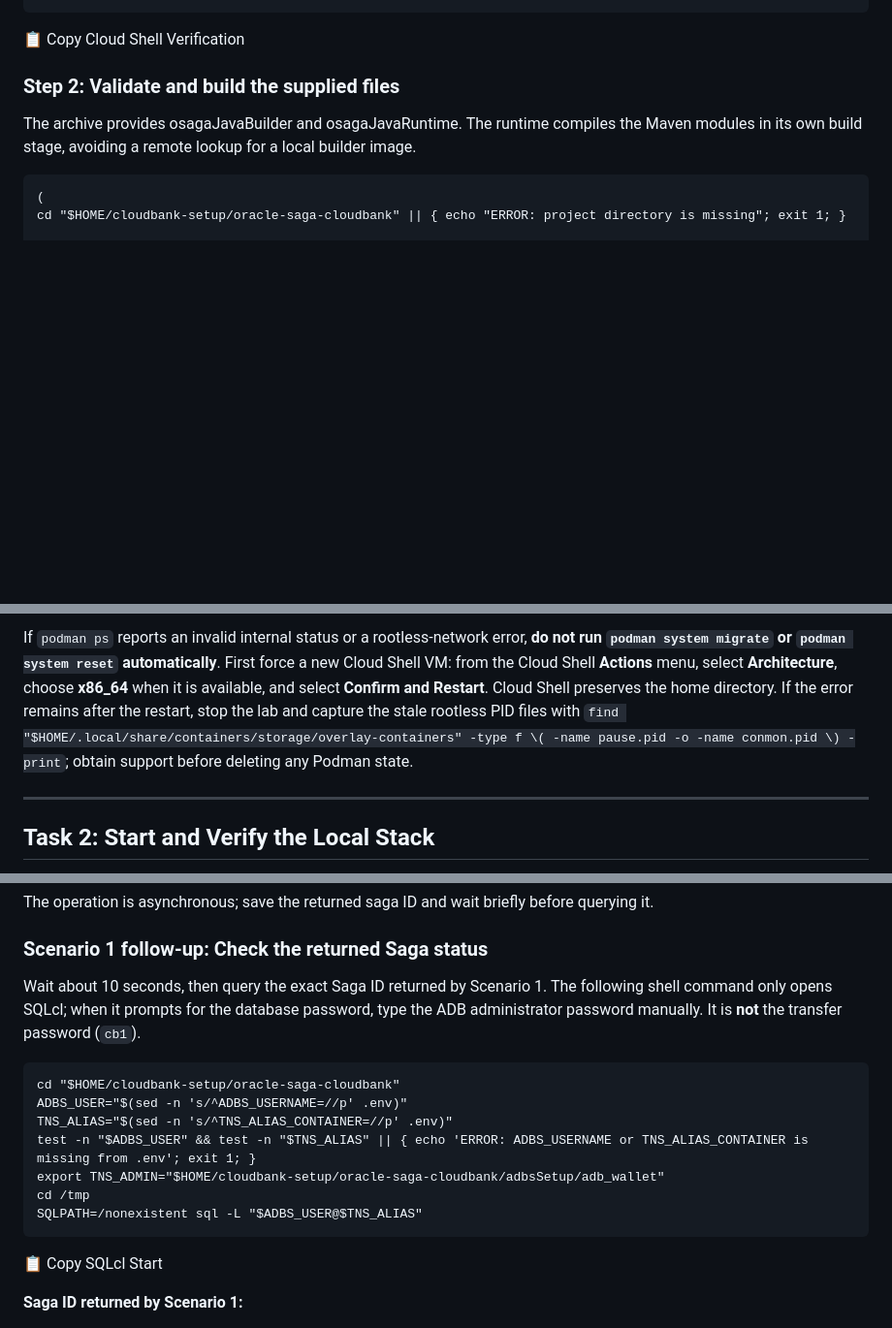
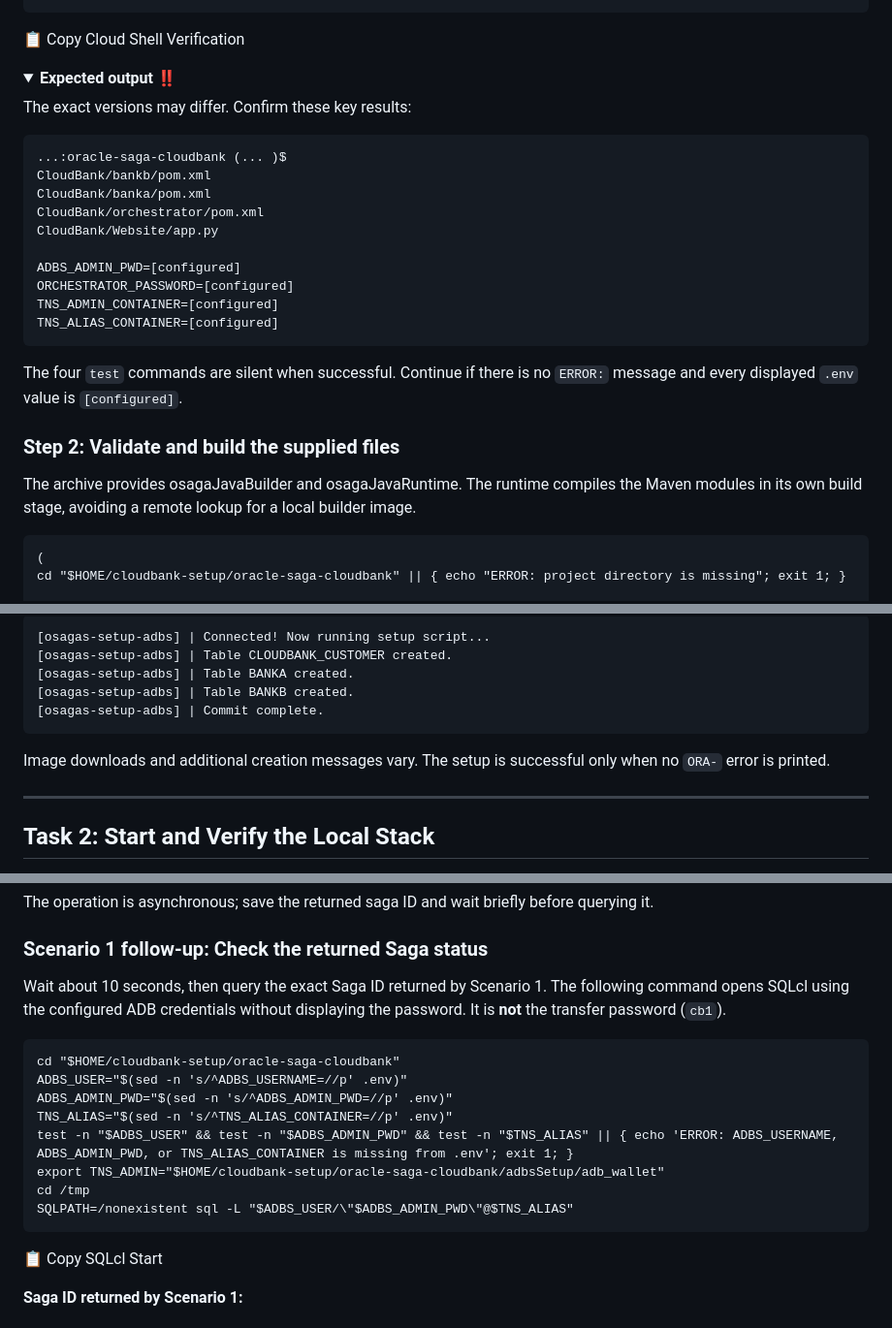
Before and after one commit to sgerrits2/Oracle-SAGAS, a Markdown page: l5-demo/demo.md, 3 parts joined by grey strips. Shown at 97% size. Drawn GitHub-style; folded sections open; blank space fills up the shorter version.

````diff
--- a/l5-demo/demo.md
+++ b/l5-demo/demo.md
@@ -50,6 +50,27 @@ sed -nE 's/^([A-Za-z_][A-Za-z0-9_]*)=.*/\1=[configured]/p' .env | sort
 
 </div>
 
+<details>
+<summary><strong>Expected output ‼️</strong></summary>
+
+The exact versions may differ. Confirm these key results:
+
+```text
+...:oracle-saga-cloudbank (... )$
+CloudBank/bankb/pom.xml
+CloudBank/banka/pom.xml
+CloudBank/orchestrator/pom.xml
+CloudBank/Website/app.py
+
+ADBS_ADMIN_PWD=[configured]
+ORCHESTRATOR_PASSWORD=[configured]
+TNS_ADMIN_CONTAINER=[configured]
+TNS_ALIAS_CONTAINER=[configured]
+```
+
+The four `test` commands are silent when successful. Continue if there is no `ERROR:` message and every displayed `.env` value is `[configured]`.
+</details>
+
 ### Step 2: Validate and build the supplied files
 
 The archive provides osagaJavaBuilder and osagaJavaRuntime. The runtime compiles the Maven modules in its own build stage, avoiding a remote lookup for a local builder image.
@@ -141,5 +217,14 @@ Do not use `-d`; the attached output must show each table creation and the final
 
-If `podman ps` reports an invalid internal status or a rootless-network error, **do not run `podman system migrate` or `podman system reset` automatically**. First force a new Cloud Shell VM: from the Cloud Shell **Actions** menu, select **Architecture**, choose **x86_64** when it is available, and select **Confirm and Restart**. Cloud Shell preserves the home directory. If the error remains after the restart, stop the lab and capture the stale rootless PID files with `find "$HOME/.local/share/containers/storage/overlay-containers" -type f \( -name pause.pid -o -name conmon.pid \) -print`; obtain support before deleting any Podman state.
+```text
+[osagas-setup-adbs] | Connected! Now running setup script...
+[osagas-setup-adbs] | Table CLOUDBANK_CUSTOMER created.
+[osagas-setup-adbs] | Table BANKA created.
+[osagas-setup-adbs] | Table BANKB created.
+[osagas-setup-adbs] | Commit complete.
+```
+
+Image downloads and additional creation messages vary. The setup is successful only when no `ORA-` error is printed.
+</details>
 
 ---
 
@@ -342,15 +427,16 @@ The operation is asynchronous; save the returned saga ID and wait briefly before
 
 ### Scenario 1 follow-up: Check the returned Saga status
 
-Wait about 10 seconds, then query the exact Saga ID returned by Scenario 1. The following shell command only opens SQLcl; when it prompts for the database password, type the ADB administrator password manually. It is **not** the transfer password (`cb1`).
+Wait about 10 seconds, then query the exact Saga ID returned by Scenario 1. The following command opens SQLcl using the configured ADB credentials without displaying the password. It is **not** the transfer password (`cb1`).
 
 <pre id="openSagaStatusSqlcl" class="interactive-command"><code>cd "$HOME/cloudbank-setup/oracle-saga-cloudbank"
 ADBS_USER="$(sed -n 's/^ADBS_USERNAME=//p' .env)"
+ADBS_ADMIN_PWD="$(sed -n 's/^ADBS_ADMIN_PWD=//p' .env)"
 TNS_ALIAS="$(sed -n 's/^TNS_ALIAS_CONTAINER=//p' .env)"
-test -n "$ADBS_USER" &amp;&amp; test -n "$TNS_ALIAS" || { echo 'ERROR: ADBS_USERNAME or TNS_ALIAS_CONTAINER is missing from .env'; exit 1; }
+test -n "$ADBS_USER" &amp;&amp; test -n "$ADBS_ADMIN_PWD" &amp;&amp; test -n "$TNS_ALIAS" || { echo 'ERROR: ADBS_USERNAME, ADBS_ADMIN_PWD, or TNS_ALIAS_CONTAINER is missing from .env'; exit 1; }
 export TNS_ADMIN="$HOME/cloudbank-setup/oracle-saga-cloudbank/adbsSetup/adb_wallet"
 cd /tmp
-SQLPATH=/nonexistent sql -L "$ADBS_USER@$TNS_ALIAS"</code></pre>
+SQLPATH=/nonexistent sql -L "$ADBS_USER/\"$ADBS_ADMIN_PWD\"@$TNS_ALIAS"</code></pre>
 
 <div class="button-center">
 
````
Also changed, not shown: other parts of l5-demo/demo.md (+65 -8 lines).
